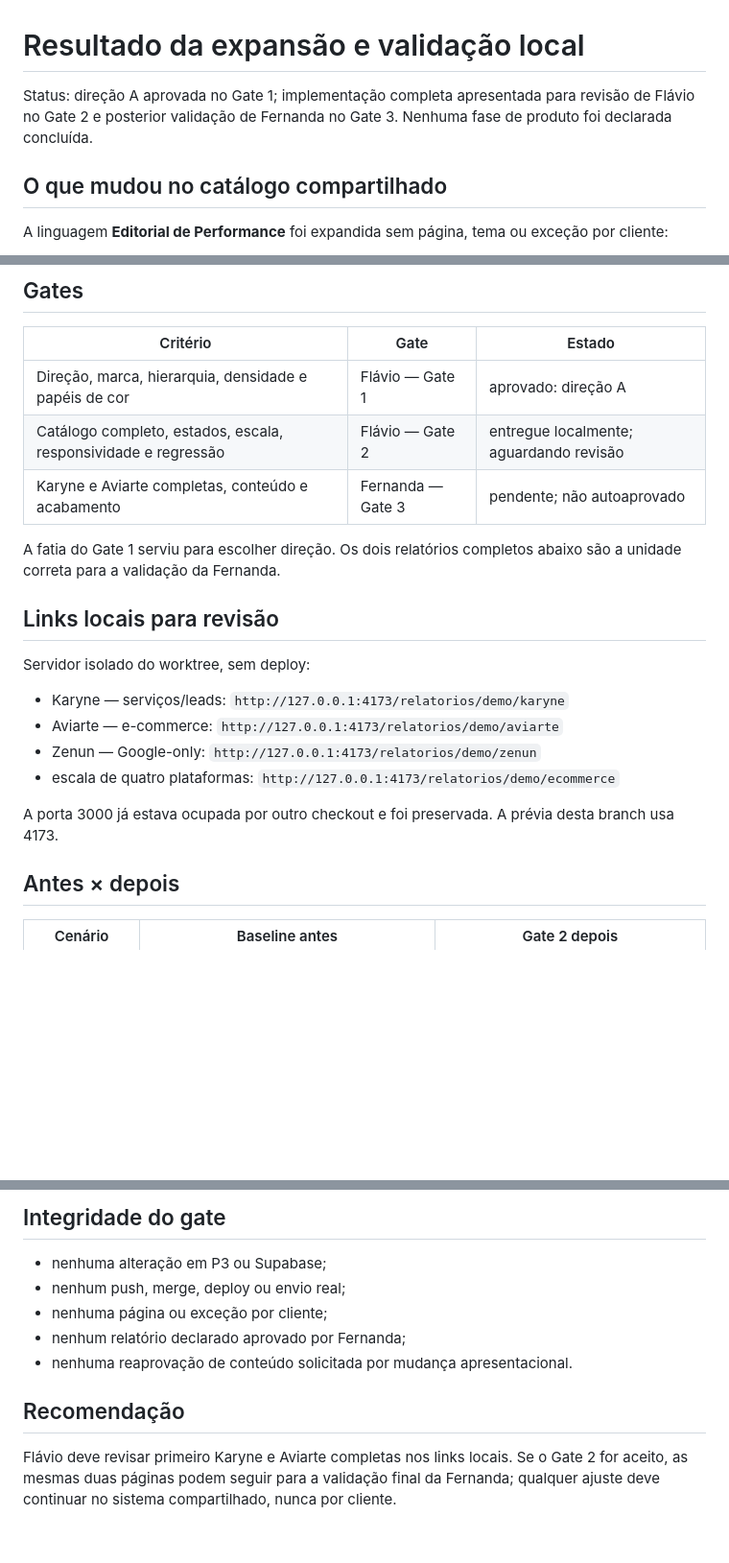
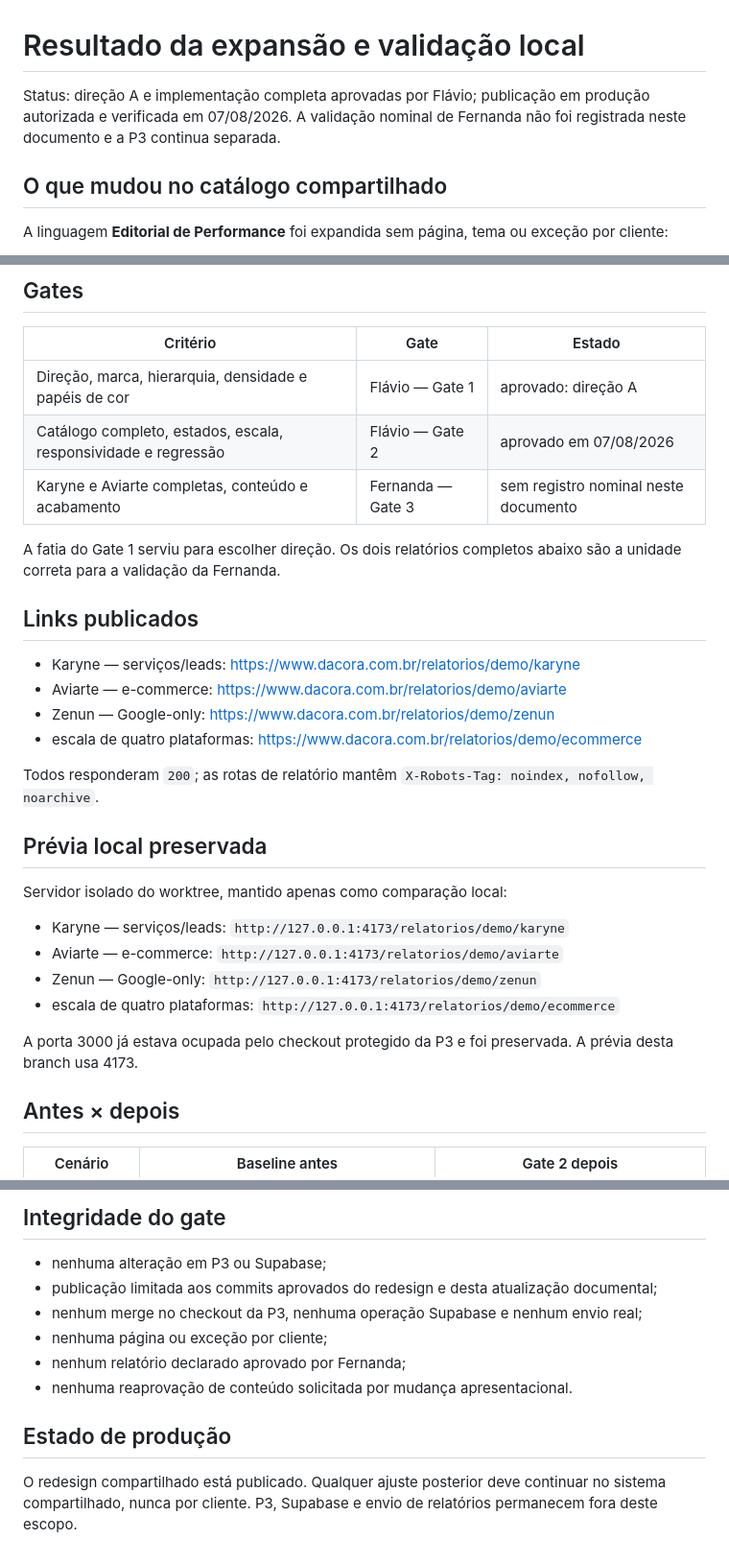
Before and after one commit to flacora-projetos/dacoraLP, a Markdown page: docs/design-relatorios-open-design/RESULTADO_E_VALIDACAO.md, 3 parts joined by grey strips. Shown at 96% size. Rendered like a GitHub page; blank space fills up the shorter version.

Commit message:
docs(relatorios): registrar aprovacao e publicacao

```diff
--- a/docs/design-relatorios-open-design/RESULTADO_E_VALIDACAO.md
+++ b/docs/design-relatorios-open-design/RESULTADO_E_VALIDACAO.md
@@ -1,6 +1,6 @@
 # Resultado da expansão e validação local
 
-Status: direção A aprovada no Gate 1; implementação completa apresentada para revisão de Flávio no Gate 2 e posterior validação de Fernanda no Gate 3. Nenhuma fase de produto foi declarada concluída.
+Status: direção A e implementação completa aprovadas por Flávio; publicação em produção autorizada e verificada em 07/08/2026. A validação nominal de Fernanda não foi registrada neste documento e a P3 continua separada.
 
 ## O que mudou no catálogo compartilhado
 
@@ -23,21 +23,30 @@ O markup novo é exclusivamente apresentacional (`data-plataforma`, `data-papel`
 | Critério | Gate | Estado |
 |---|---|---|
 | Direção, marca, hierarquia, densidade e papéis de cor | Flávio — Gate 1 | aprovado: direção A |
-| Catálogo completo, estados, escala, responsividade e regressão | Flávio — Gate 2 | entregue localmente; aguardando revisão |
-| Karyne e Aviarte completas, conteúdo e acabamento | Fernanda — Gate 3 | pendente; não autoaprovado |
+| Catálogo completo, estados, escala, responsividade e regressão | Flávio — Gate 2 | aprovado em 07/08/2026 |
+| Karyne e Aviarte completas, conteúdo e acabamento | Fernanda — Gate 3 | sem registro nominal neste documento |
 
 A fatia do Gate 1 serviu para escolher direção. Os dois relatórios completos abaixo são a unidade correta para a validação da Fernanda.
 
-## Links locais para revisão
+## Links publicados
 
-Servidor isolado do worktree, sem deploy:
+- Karyne — serviços/leads: <https://www.dacora.com.br/relatorios/demo/karyne>
+- Aviarte — e-commerce: <https://www.dacora.com.br/relatorios/demo/aviarte>
+- Zenun — Google-only: <https://www.dacora.com.br/relatorios/demo/zenun>
+- escala de quatro plataformas: <https://www.dacora.com.br/relatorios/demo/ecommerce>
+
+Todos responderam `200`; as rotas de relatório mantêm `X-Robots-Tag: noindex, nofollow, noarchive`.
+
+## Prévia local preservada
+
+Servidor isolado do worktree, mantido apenas como comparação local:
 
 - Karyne — serviços/leads: `http://127.0.0.1:4173/relatorios/demo/karyne`
 - Aviarte — e-commerce: `http://127.0.0.1:4173/relatorios/demo/aviarte`
 - Zenun — Google-only: `http://127.0.0.1:4173/relatorios/demo/zenun`
 - escala de quatro plataformas: `http://127.0.0.1:4173/relatorios/demo/ecommerce`
 
-A porta 3000 já estava ocupada por outro checkout e foi preservada. A prévia desta branch usa 4173.
+A porta 3000 já estava ocupada pelo checkout protegido da P3 e foi preservada. A prévia desta branch usa 4173.
 
 ## Antes × depois
 
@@ -120,11 +129,12 @@ O único grupo inconclusivo é contraste automático em SVG/Recharts e elementos
 ## Integridade do gate
 
 - nenhuma alteração em P3 ou Supabase;
-- nenhum push, merge, deploy ou envio real;
+- publicação limitada aos commits aprovados do redesign e desta atualização documental;
+- nenhum merge no checkout da P3, nenhuma operação Supabase e nenhum envio real;
 - nenhuma página ou exceção por cliente;
 - nenhum relatório declarado aprovado por Fernanda;
 - nenhuma reaprovação de conteúdo solicitada por mudança apresentacional.
 
-## Recomendação
+## Estado de produção
 
-Flávio deve revisar primeiro Karyne e Aviarte completas nos links locais. Se o Gate 2 for aceito, as mesmas duas páginas podem seguir para a validação final da Fernanda; qualquer ajuste deve continuar no sistema compartilhado, nunca por cliente.
+O redesign compartilhado está publicado. Qualquer ajuste posterior deve continuar no sistema compartilhado, nunca por cliente. P3, Supabase e envio de relatórios permanecem fora deste escopo.
```
Also changed, not shown: docs/design-relatorios-open-design/DESIGN_PROPOSTA.md (+3 -3 lines).
